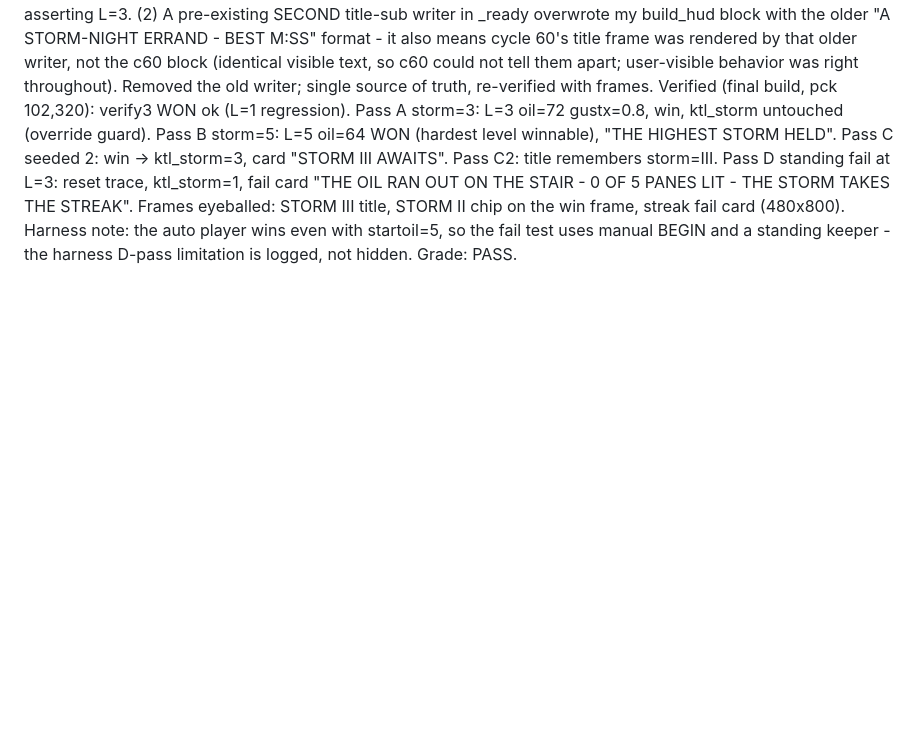
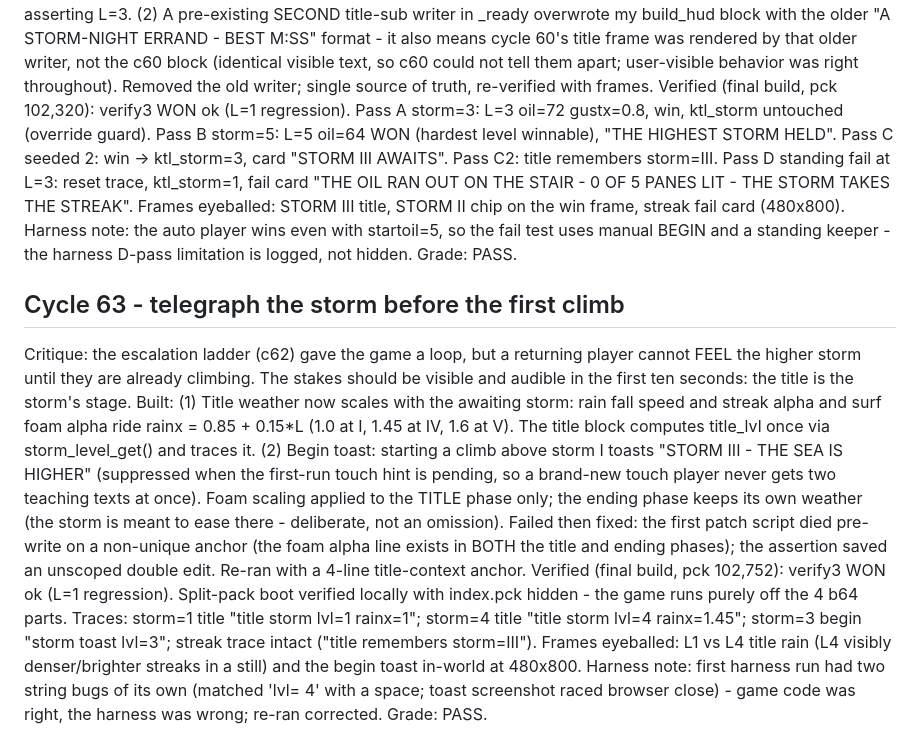
Before and after one commit to aeiouvcode/keep-the-light, a Markdown page: CYCLES.md, the part around the change. Drawn GitHub-style; blank space fills up the shorter version.

Commit message:
cycle 63: log entry
Updated Cycle 63 to improve visibility and audio cues for the storm's escalation. Fixed issues with title weather scaling and ensured proper functioning of the first patch script.

```diff
--- a/CYCLES.md
+++ b/CYCLES.md
@@ -830,3 +830,29 @@ III title, STORM II chip on the win frame, streak fail card (480x800). Harness n
 the auto player wins even with startoil=5, so the fail test uses manual BEGIN and a
 standing keeper - the harness D-pass limitation is logged, not hidden.
 Grade: PASS.
+
+## Cycle 63 - telegraph the storm before the first climb
+Critique: the escalation ladder (c62) gave the game a loop, but a returning player
+cannot FEEL the higher storm until they are already climbing. The stakes should be
+visible and audible in the first ten seconds: the title is the storm's stage.
+Built: (1) Title weather now scales with the awaiting storm: rain fall speed and
+streak alpha and surf foam alpha ride rainx = 0.85 + 0.15*L (1.0 at I, 1.45 at IV,
+1.6 at V). The title block computes title_lvl once via storm_level_get() and traces
+it. (2) Begin toast: starting a climb above storm I toasts "STORM III - THE SEA IS
+HIGHER" (suppressed when the first-run touch hint is pending, so a brand-new touch
+player never gets two teaching texts at once). Foam scaling applied to the TITLE
+phase only; the ending phase keeps its own weather (the storm is meant to ease
+there - deliberate, not an omission).
+Failed then fixed: the first patch script died pre-write on a non-unique anchor
+(the foam alpha line exists in BOTH the title and ending phases); the assertion
+saved an unscoped double edit. Re-ran with a 4-line title-context anchor.
+Verified (final build, pck 102,752): verify3 WON ok (L=1 regression). Split-pack
+boot verified locally with index.pck hidden - the game runs purely off the 4 b64
+parts. Traces: storm=1 title "title storm lvl=1 rainx=1"; storm=4 title "title
+storm lvl=4 rainx=1.45"; storm=3 begin "storm toast lvl=3"; streak trace intact
+("title remembers storm=III"). Frames eyeballed: L1 vs L4 title rain (L4 visibly
+denser/brighter streaks in a still) and the begin toast in-world at 480x800.
+Harness note: first harness run had two string bugs of its own (matched 'lvl= 4'
+with a space; toast screenshot raced browser close) - game code was right, the
+harness was wrong; re-ran corrected.
+Grade: PASS.
```
